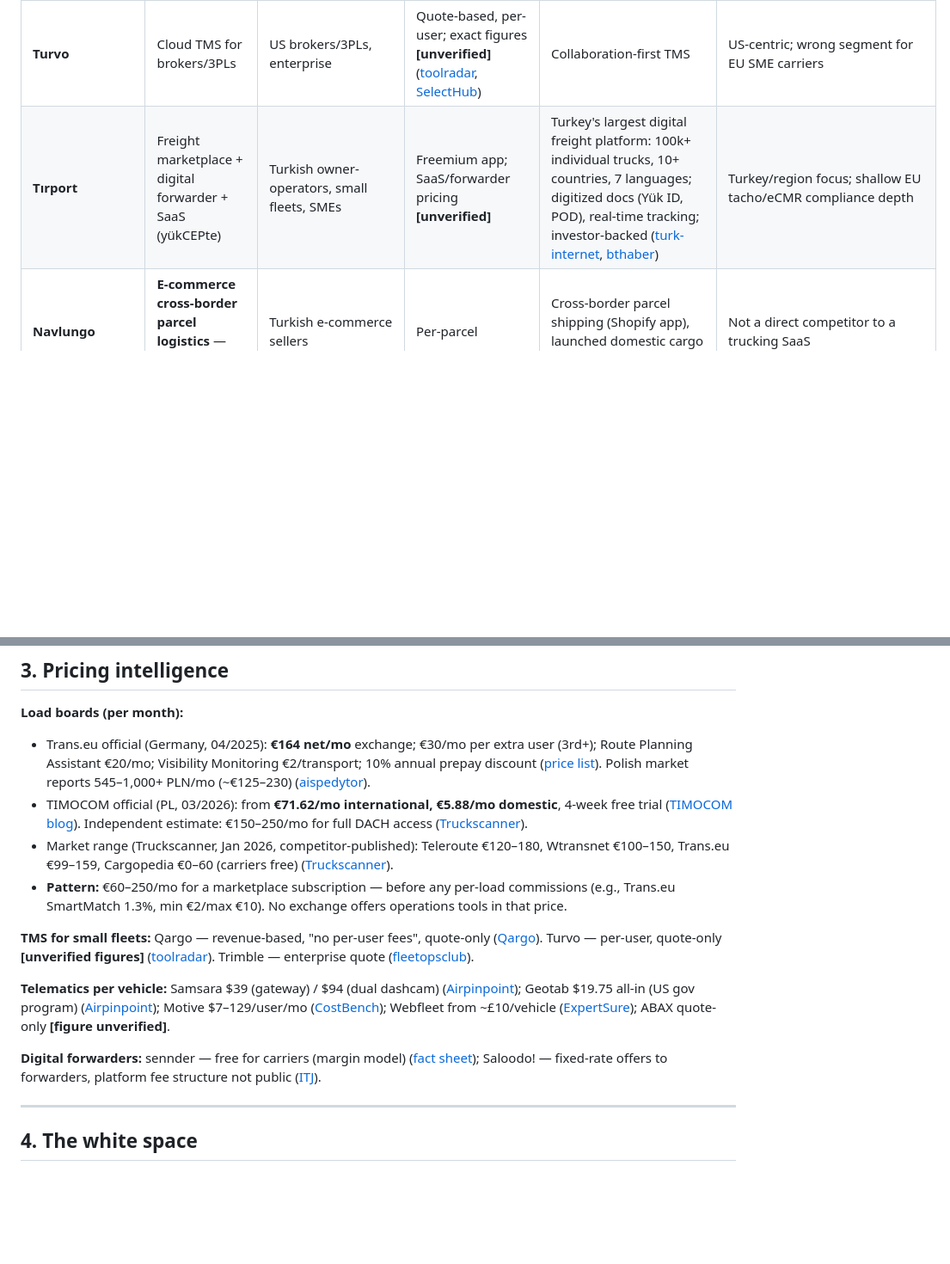
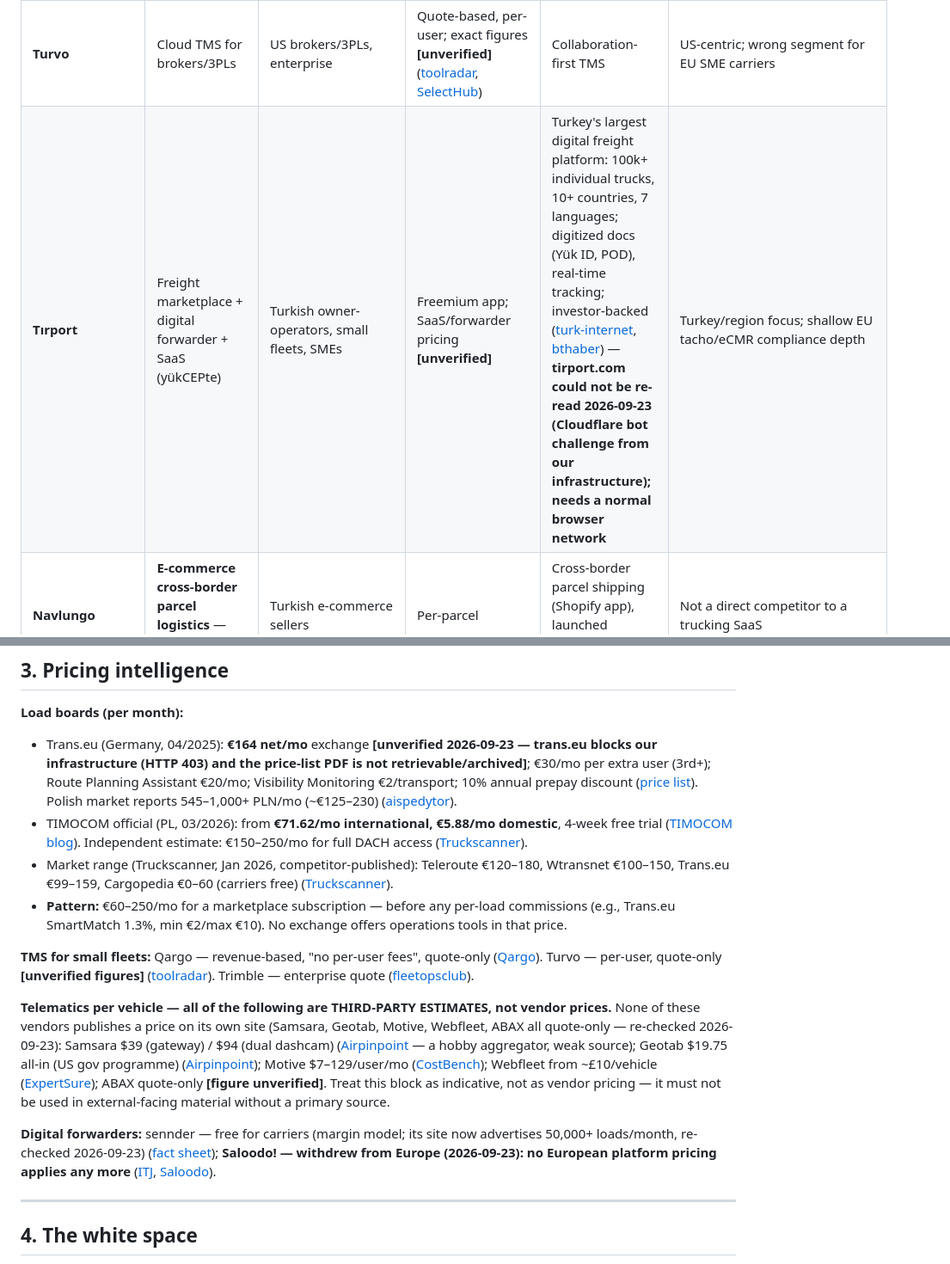
Before and after one commit to ugry/roadwisefleet, a Markdown page: docs/research-competitor-analysis.md, 2 parts joined by grey strips. Shown at 86% size. GitHub-like rendering; blank space fills up the shorter version.

```diff
--- a/docs/research-competitor-analysis.md
+++ b/docs/research-competitor-analysis.md
@@ -18,5 +20,5 @@
 | **Qargo** | Modern TMS (hauliers/3PLs) | Mid-market EU hauliers | **Revenue-based, quote-only** ("no per-user fees") ([Qargo pricing](https://www.qargo.com/us/platform/pricing/)) | Modern dispatch UX, driver app, 100+ integrations, AI (Qi); testimonials ([L Hunt & Sons](https://www.qargo.com/cases/l-hunt-and-sons/)) | Quote opacity; no load board/compliance/telematics; not priced/positioned for micro fleets |
 | **Turvo** | Cloud TMS for brokers/3PLs | US brokers/3PLs, enterprise | Quote-based, per-user; exact figures **[unverified]** ([toolradar](https://toolradar.com/tools/turvo/pricing), [SelectHub](https://www.selecthub.com/p/tms-software/turvo/)) | Collaboration-first TMS | US-centric; wrong segment for EU SME carriers |
-| **Tırport** | Freight marketplace + digital forwarder + SaaS (yükCEPte) | Turkish owner-operators, small fleets, SMEs | Freemium app; SaaS/forwarder pricing **[unverified]** | Turkey's largest digital freight platform: 100k+ individual trucks, 10+ countries, 7 languages; digitized docs (Yük ID, POD), real-time tracking; investor-backed ([turk-internet](https://turk-internet.com/tirport-lojistigi-dijitallestiren-platform/), [bthaber](https://www.bthaber.com/finberg-ve-fibabankadan-tirporta-yatirim/)) | Turkey/region focus; shallow EU tacho/eCMR compliance depth |
+| **Tırport** | Freight marketplace + digital forwarder + SaaS (yükCEPte) | Turkish owner-operators, small fleets, SMEs | Freemium app; SaaS/forwarder pricing **[unverified]** | Turkey's largest digital freight platform: 100k+ individual trucks, 10+ countries, 7 languages; digitized docs (Yük ID, POD), real-time tracking; investor-backed ([turk-internet](https://turk-internet.com/tirport-lojistigi-dijitallestiren-platform/), [bthaber](https://www.bthaber.com/finberg-ve-fibabankadan-tirporta-yatirim/)) — **tirport.com could not be re-read 2026-09-23 (Cloudflare bot challenge from our infrastructure); needs a normal browser network** | Turkey/region focus; shallow EU tacho/eCMR compliance depth |
 | **Navlungo** | **E-commerce cross-border parcel logistics** — not a trucking platform | Turkish e-commerce sellers | Per-parcel | Cross-border parcel shipping (Shopify app), launched domestic cargo ([Fortune Turkey](https://www.fortuneturkey.com/navlungo-yurtici-kargo-hizmetini-baslatti)) | Not a direct competitor to a trucking SaaS |
 | **Yolda.com** | B2B logistics digitalization | Turkish corporates | n/a | Corporate freight digitalization; $830k pre-seed 2020 ([webrazzi](https://webrazzi.com/en/2020/05/25/digital-logistics-startup-yolda-raised-a-us-830000-in-pre-seed-round-led-by-collective-spark/)) | Acquired by traditional forwarder Murat Lojistik ([Swipeline](https://swipeline.co/sirketlerin-lojistigini-dijitallestiren-yolda-com-murat-lojistik-tarafindan-satin-alindi/)) — ceased being an independent player |
@@ -55,16 +57,16 @@
 ## 3. Pricing intelligence
 
 **Load boards (per month):**
-- Trans.eu official (Germany, 04/2025): **€164 net/mo** exchange; €30/mo per extra user (3rd+); Route Planning Assistant €20/mo; Visibility Monitoring €2/transport; 10% annual prepay discount ([price list](https://www.trans.eu/wp-content/uploads/2025/02/TFF_DE_01_04_2025.pdf)). Polish market reports 545–1,000+ PLN/mo (~€125–230) ([aispedytor](https://aispedytor.com/blog/trans-eu-opinie-ceny-alternatywy-2026)).
+- Trans.eu (Germany, 04/2025): **€164 net/mo** exchange **[unverified 2026-09-23 — trans.eu blocks our infrastructure (HTTP 403) and the price-list PDF is not retrievable/archived]**; €30/mo per extra user (3rd+); Route Planning Assistant €20/mo; Visibility Monitoring €2/transport; 10% annual prepay discount ([price list](https://www.trans.eu/wp-content/uploads/2025/02/TFF_DE_01_04_2025.pdf)). Polish market reports 545–1,000+ PLN/mo (~€125–230) ([aispedytor](https://aispedytor.com/blog/trans-eu-opinie-ceny-alternatywy-2026)).
 - TIMOCOM official (PL, 03/2026): from **€71.62/mo international, €5.88/mo domestic**, 4-week free trial ([TIMOCOM blog](https://www.timocom.pl/blog/czy-gielda-transportowa-sie-oplaca-fakty-i-koszty-830766)). Independent estimate: €150–250/mo for full DACH access ([Truckscanner](https://truckscanner.it/en/blog/best-load-boards-freight-exchange-comparison-2026)).
 - Market range (Truckscanner, Jan 2026, competitor-published): Teleroute €120–180, Wtransnet €100–150, Trans.eu €99–159, Cargopedia €0–60 (carriers free) ([Truckscanner](https://truckscanner.it/en/blog/best-load-boards-freight-exchange-comparison-2026)).
 - **Pattern:** €60–250/mo for a marketplace subscription — before any per-load commissions (e.g., Trans.eu SmartMatch 1.3%, min €2/max €10). No exchange offers operations tools in that price.
 
 **TMS for small fleets:** Qargo — revenue-based, "no per-user fees", quote-only ([Qargo](https://www.qargo.com/us/platform/pricing/)). Turvo — per-user, quote-only **[unverified figures]** ([toolradar](https://toolradar.com/tools/turvo/pricing)). Trimble — enterprise quote ([fleetopsclub](https://fleetopsclub.com/software/trimble/pricing)).
 
-**Telematics per vehicle:** Samsara $39 (gateway) / $94 (dual dashcam) ([Airpinpoint](https://airtagapi.vercel.app/compare/samsara-vs-geotab)); Geotab $19.75 all-in (US gov program) ([Airpinpoint](https://airtagapi.vercel.app/compare/samsara-vs-geotab)); Motive $7–129/user/mo ([CostBench](https://costbench.com/software/fleet-management/motive/)); Webfleet from ~£10/vehicle ([ExpertSure](https://www.expertsure.com/uk/vehicle-tracking/webfleet-review/)); ABAX quote-only **[figure unverified]**.
+**Telematics per vehicle — all of the following are THIRD-PARTY ESTIMATES, not vendor prices.** None of these vendors publishes a price on its own site (Samsara, Geotab, Motive, Webfleet, ABAX all quote-only — re-checked 2026-09-23): Samsara $39 (gateway) / $94 (dual dashcam) ([Airpinpoint](https://airtagapi.vercel.app/compare/samsara-vs-geotab) — a hobby aggregator, weak source); Geotab $19.75 all-in (US gov programme) ([Airpinpoint](https://airtagapi.vercel.app/compare/samsara-vs-geotab)); Motive $7–129/user/mo ([CostBench](https://costbench.com/software/fleet-management/motive/)); Webfleet from ~£10/vehicle ([ExpertSure](https://www.expertsure.com/uk/vehicle-tracking/webfleet-review/)); ABAX quote-only **[figure unverified]**. Treat this block as indicative, not as vendor pricing — it must not be used in external-facing material without a primary source.
 
-**Digital forwarders:** sennder — free for carriers (margin model) ([fact sheet](https://a.storyblok.com/f/174762/x/82288fe3d2/sennder-fact-sheet_2024.pdf)); Saloodo! — fixed-rate offers to forwarders, platform fee structure not public ([ITJ](https://transportjournal.com/2020/10/21/saloodo-offers-fixed-rates-for-freight-forwarders-of-all-sizes/)).
+**Digital forwarders:** sennder — free for carriers (margin model; its site now advertises 50,000+ loads/month, re-checked 2026-09-23) ([fact sheet](https://a.storyblok.com/f/174762/x/82288fe3d2/sennder-fact-sheet_2024.pdf)); **Saloodo! — withdrew from Europe (2026-09-23): no European platform pricing applies any more** ([ITJ](https://transportjournal.com/2020/10/21/saloodo-offers-fixed-rates-for-freight-forwarders-of-all-sizes/), [Saloodo](https://www.saloodo.com/)).
 
 ---
 
```
Also changed, not shown: other parts of docs/research-competitor-analysis.md (+12 -10 lines), docs/competitor-site-verification.md (added, +56 -0 lines).
